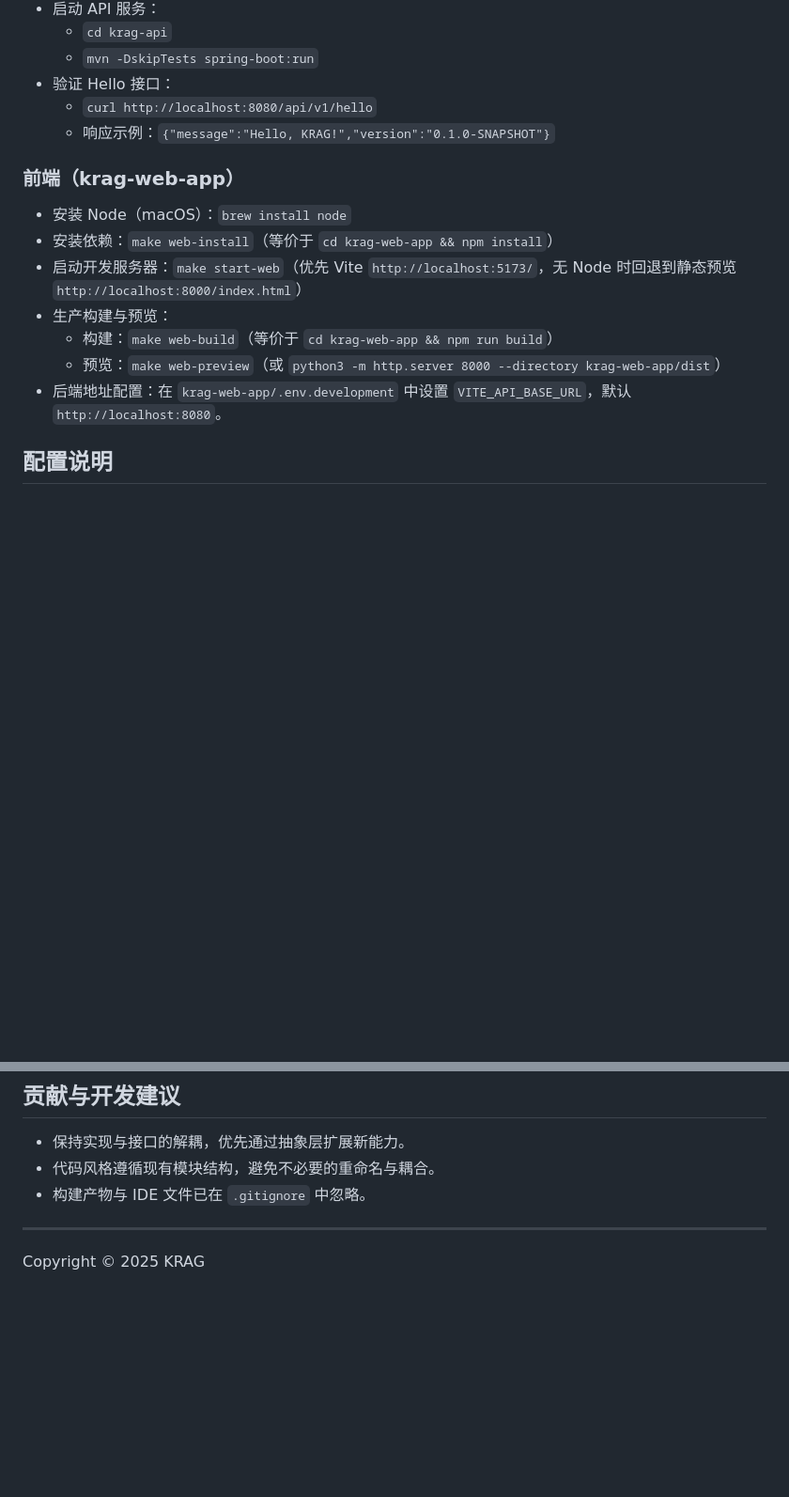
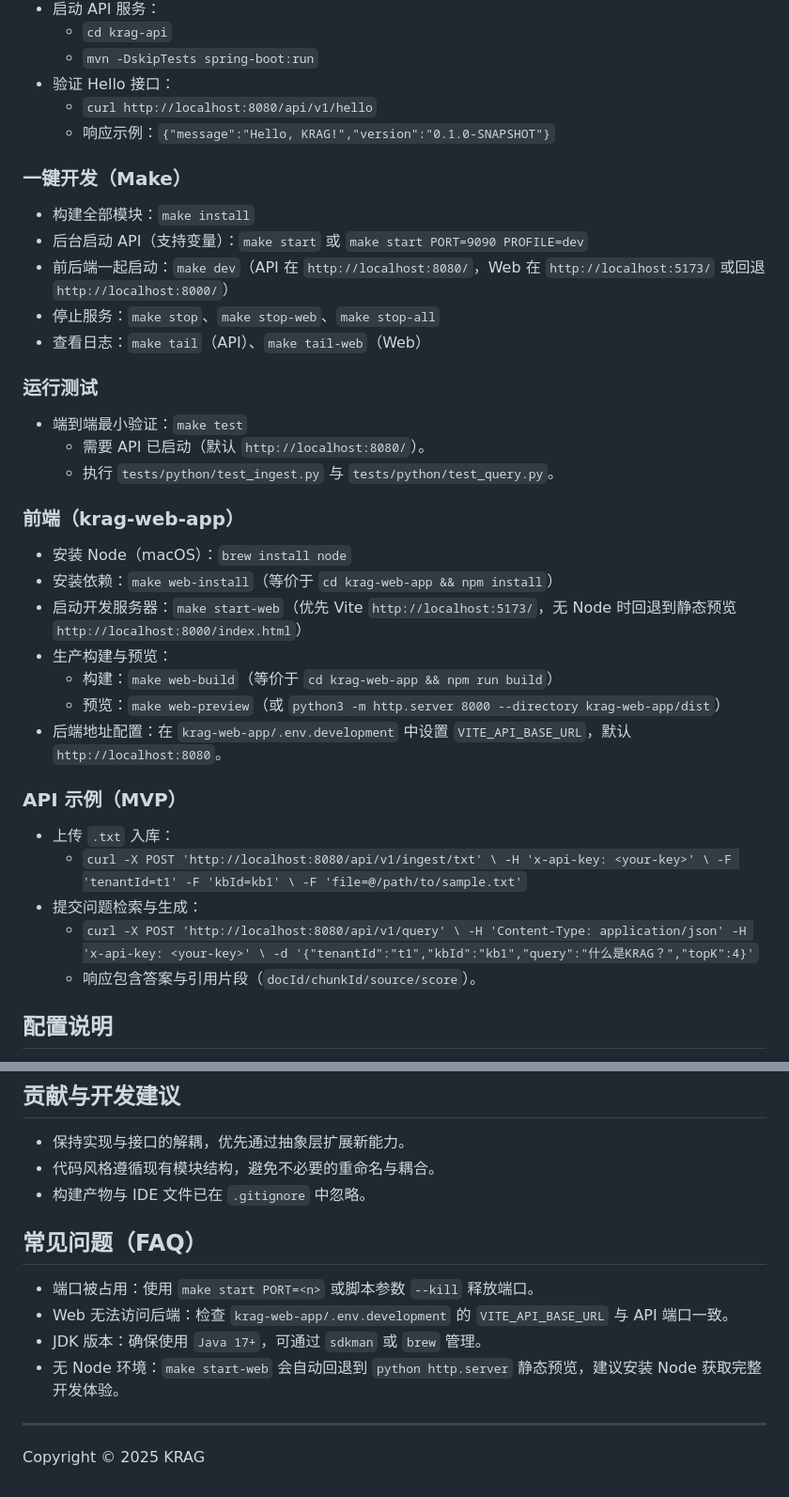
Before and after one commit to kangyujian/krag, a Markdown page: README.md, 2 parts joined by grey strips. Shown at 94% size. Drawn GitHub-style; blank space fills up the shorter version.

```diff
--- a/README.md
+++ b/README.md
@@ -30,6 +30,18 @@
   - `curl http://localhost:8080/api/v1/hello`
   - 响应示例：`{"message":"Hello, KRAG!","version":"0.1.0-SNAPSHOT"}`
 
+### 一键开发（Make）
+- 构建全部模块：`make install`
+- 后台启动 API（支持变量）：`make start` 或 `make start PORT=9090 PROFILE=dev`
+- 前后端一起启动：`make dev`（API 在 `http://localhost:8080/`，Web 在 `http://localhost:5173/` 或回退 `http://localhost:8000/`）
+- 停止服务：`make stop`、`make stop-web`、`make stop-all`
+- 查看日志：`make tail`（API）、`make tail-web`（Web）
+
+### 运行测试
+- 端到端最小验证：`make test`
+  - 需要 API 已启动（默认 `http://localhost:8080/`）。
+  - 执行 `tests/python/test_ingest.py` 与 `tests/python/test_query.py`。
+
 ### 前端（krag-web-app）
 - 安装 Node（macOS）：`brew install node`
 - 安装依赖：`make web-install`（等价于 `cd krag-web-app && npm install`）
@@ -38,6 +50,18 @@
   - 构建：`make web-build`（等价于 `cd krag-web-app && npm run build`）
   - 预览：`make web-preview`（或 `python3 -m http.server 8000 --directory krag-web-app/dist`）
 - 后端地址配置：在 `krag-web-app/.env.development` 中设置 `VITE_API_BASE_URL`，默认 `http://localhost:8080`。
+
+### API 示例（MVP）
+- 上传 `.txt` 入库：
+  - `curl -X POST 'http://localhost:8080/api/v1/ingest/txt' \
+      -H 'x-api-key: <your-key>' \
+      -F 'tenantId=t1' -F 'kbId=kb1' \
+      -F 'file=@/path/to/sample.txt'`
+- 提交问题检索与生成：
+  - `curl -X POST 'http://localhost:8080/api/v1/query' \
+      -H 'Content-Type: application/json' -H 'x-api-key: <your-key>' \
+      -d '{"tenantId":"t1","kbId":"kb1","query":"什么是KRAG？","topK":4}'`
+  - 响应包含答案与引用片段（`docId/chunkId/source/score`）。
 
 ## 配置说明
 - 应用配置：`krag-api/src/main/resources/application.yml`
@@ -63,6 +87,12 @@
 - 代码风格遵循现有模块结构，避免不必要的重命名与耦合。
 - 构建产物与 IDE 文件已在 `.gitignore` 中忽略。
 
+## 常见问题（FAQ）
+- 端口被占用：使用 `make start PORT=<n>` 或脚本参数 `--kill` 释放端口。
+- Web 无法访问后端：检查 `krag-web-app/.env.development` 的 `VITE_API_BASE_URL` 与 API 端口一致。
+- JDK 版本：确保使用 `Java 17+`，可通过 `sdkman` 或 `brew` 管理。
+- 无 Node 环境：`make start-web` 会自动回退到 `python http.server` 静态预览，建议安装 Node 获取完整开发体验。
+
 ---
 
 Copyright © 2025 KRAG
```
Also changed, not shown: docs/RAG-MVP-设计.md (+66 -0 lines).
